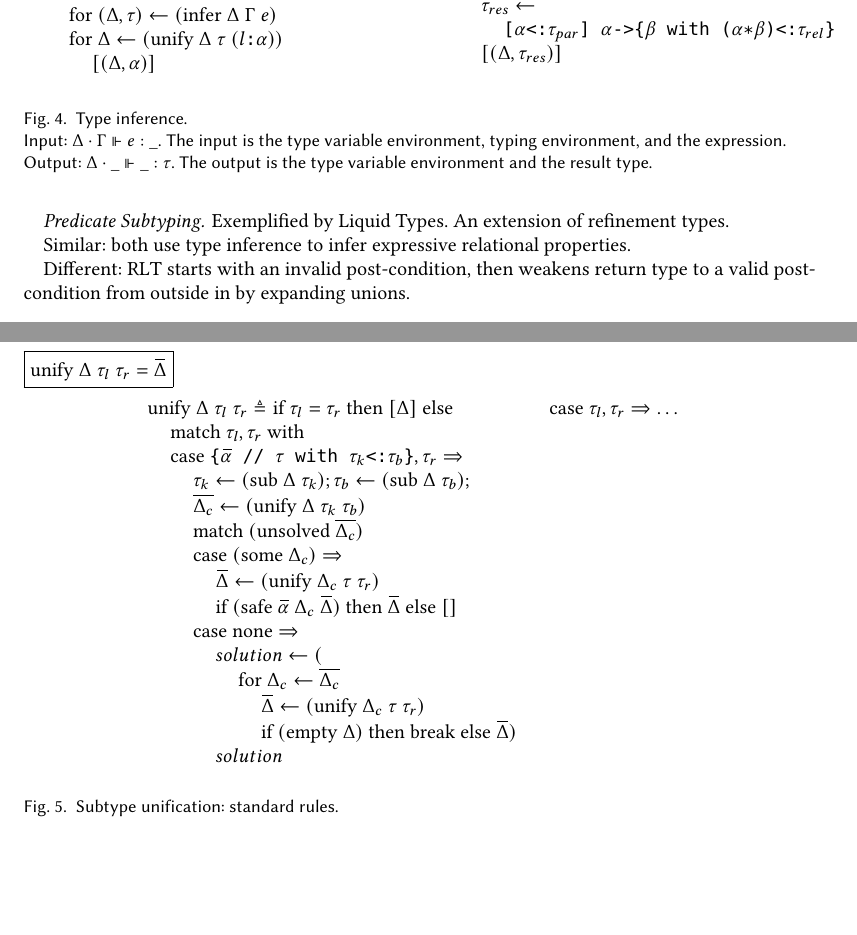
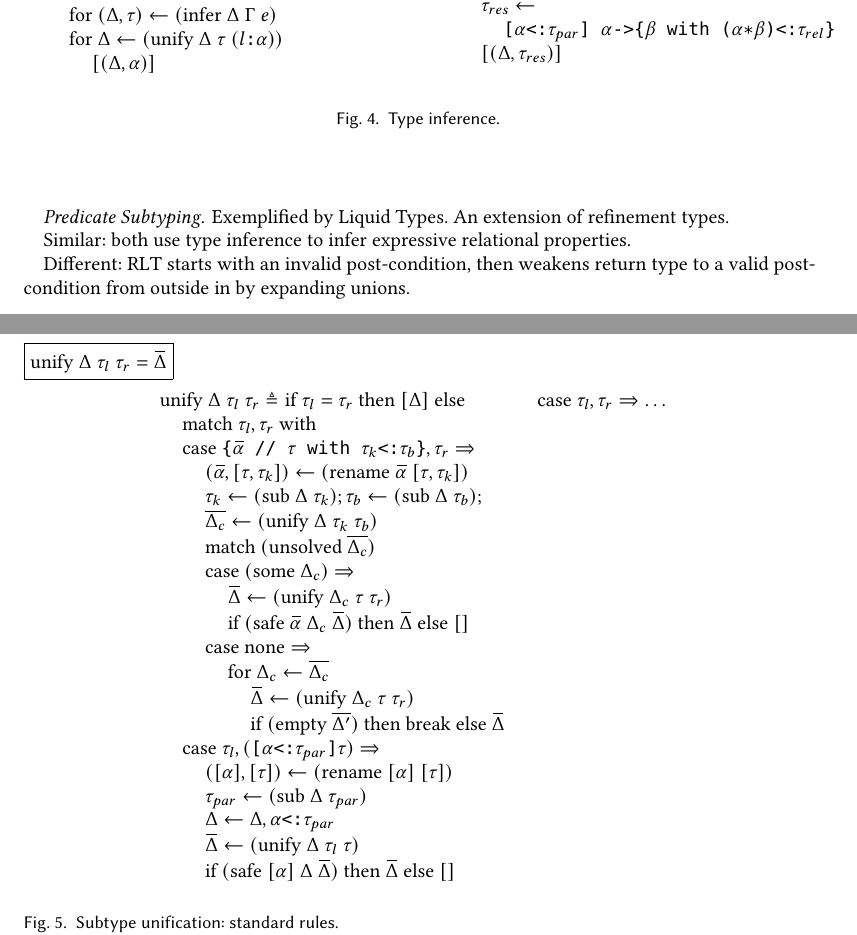
Before and after one commit to resin-studio/slim, a LaTeX paper (paper/relationaltypes.tex): two parts of pages 7 and 8 of 8 before the commit and two parts of pages 7 and 8 of 9 after it, joined at a grey line, cut so that both start at the same text, the shorter picture padded with empty space. Compiled offline with pdfLaTeX.

Commit message:
add right-universal rule to paper

```diff
--- a/paper/relationaltypes.tex
+++ b/paper/relationaltypes.tex
@@ -717,120 +717,7 @@ the possible values of the argument.
 
 \end{array}
 \]
-
-
-%%%%%%%%%%%%%%%%%%%%%%
-%% NOTE: need each rule to have a vector environments, representing possible worlds
-%% declarative inference rules can't capture the important aspects of refinement
-%% need functional rules
-%%%%%%%%%%%%%%%%%%%%%%
-% \begin{flalign*}
-%   &\boxed{\Delta \cdot \Gamma \Vdash e \hastype \tau}&
-% \end{flalign*}
-
-% \begin{mathpar}
-%   \inferrule {
-%     (\code{$x$ : $\tau$}) \in \Gamma
-%   } {
-%     \Delta \cdot \Gamma
-%     \Vdash x \hastype \tau
-%   }
-
-%   \inferrule {
-%   } {
-%     \Delta \cdot \Gamma
-%     \Vdash \code{()} \hastype \code{unit}
-%   }
-
-%   \inferrule {
-%     \Delta \cdot \Gamma \Vdash e \hastype \tau
-%   } {
-%     \Delta \cdot \Gamma
-%     \Vdash (\code{\#$l$ $e$}) \hastype (\code{?$l$ $\tau$})
-%   }
-
-%   \inferrule {
-%     \bigwedge\nolimits_i\ \Delta \cdot \Gamma \Vdash e_i \hastype \tau_i
-%   } {
-%     \Delta \cdot \Gamma
-%     \Vdash
-%     \widebar{\code{@$l_i$ = $e_i$}}^i
-%     \hastype
-%     \code{\&}_i\ (\code{$l_i$ : $\tau_i$})
-%   }
-
-%   \inferrule {
-%     \bigwedge\nolimits_i\ \Delta \cdot \Gamma;\Gamma' \Vdash m_i \hastype \tau'_i
-%     \\
-%     \bigwedge\nolimits_i\ \Delta \cdot \Gamma;\Gamma' \Vdash e_i \hastype \tau''_i
-%   } {
-%     \Delta \cdot \Gamma
-%     \Vdash
-%     \widebar{\code{path $m_i$ => $e_i$}}^i
-%     \hastype
-%     \code{\&}_i\ (\code{$\tau_i'$ -> $\tau_i''$})
-%   }
-
-%   \inferrule {
-%     \Delta \cdot \Gamma \Vdash e \hastype \tau
-%     \\
-%     \Delta \Vdash \tau \sqsubseteq (\code{$l$ : $\alpha$})
-%   } {
-%     \Delta \cdot \Gamma \Vdash \code{$e$.$l$} \hastype \alpha
-%   }
-
-%   \inferrule* [left=App] {
-%     \Delta \cdot \Gamma \Vdash e_1 \hastype \tau_1
-%     \\\\
-%     \\\\
-%     \bigwedge\nolimits_{\Delta'}  \Delta;\Delta' \cdot \Gamma \Vdash e_2 \hastype \tau_2
-%     \longrightarrow
-%     \Delta \Vdash \tau_1 \sqsubseteq (\code{$\tau_2$ -> $\alpha$})
-%     \\\\
-%     \\\\
-%     \bigwedge\nolimits_{\Delta'}
-%     \Delta \Vdash \tau_1 \sqsubseteq (\code{$\tau_2$ -> $\alpha$})
-%     \longrightarrow
-%     \Delta;\Delta' \cdot \Gamma \Vdash e_2 \hastype \tau_2
-%     \\
-%     % \text{union}\ \vec{\Delta_0}\ \tau_2 \sqsubseteq \text{union}\ \vec{\Delta}\ \tau_2
-%     % \\\\
-%     % \vdash \vec{\Delta} = \vec{\Delta_1} \times \vec{\Delta_2} \times \vec{\Delta_3}
-%   } {
-%     \Delta \cdot \Gamma
-%     \Vdash (\code{$e_1$ $e_2$}) \hastype \alpha
-%   }
-
-%   \inferrule {
-%     % TODO: define/update generalize
-%     \Delta \cdot \Gamma \Vdash e_1 \hastype \tau_1
-%     \\
-%     \tau_1' = \text{generalize}\ \Delta\ \tau_1
-%     \\
-%     \Delta \cdot (\Gamma,\ \code{x : $\tau_1'$}) \Vdash e_2 \hastype \tau_2
-%     \\
-%   } {
-%     \Delta \cdot \Gamma
-%     \Vdash
-%     (\code{let $x$ : $\tau_1$ = $e_1$ in $e_2$}) \hastype \tau_2
-%   }
-
-%   \inferrule {
-%     % TODO: update inference using implication with inductive type
-%     \Delta \cdot \Gamma \Vdash e \hastype \tau \rightarrow \tau'
-%     \\
-%     \tau' =
-%   } {
-%     \Delta;\Delta' \cdot \Gamma
-%     \Vdash \code{fix $e$} \hastype (\text{extract}\ \tau\ \tau_i')
-%   }
-% \end{mathpar}
-\caption{Type inference.
-  \newline
-  Input: $\Delta \cdot \Gamma \Vdash e : \_ $. The input is the type variable environment, typing environment, and the expression.
-  \newline
-  Output: $\Delta \cdot \_ \Vdash \_ : \tau $. The output is the type variable environment and the result type.
-}
+\caption{Type inference.}
 \end{figure*}
 
 
@@ -851,8 +738,11 @@ the possible values of the argument.
     \\
     \I \text{match}\ \tau_{l}, \tau_{r}\ \text{with}
     \\
+
     %% left-existential
     \I \text{case } \code{\{$\widebar{\alpha}$ // $\tau$ with $\tau_k$<:$\tau_b$\}}, \tau_r \Rightarrow
+    \\
+    \I\I (\widebar{\alpha}, [\tau, \tau_k]) \leftarrow (\text{rename } \widebar{\alpha}\ [\tau, \tau_k])
     \\
     \I\I \tau_k \leftarrow (\text{sub}\ \Delta\ \tau_k); \tau_b \leftarrow (\text{sub}\ \Delta\ \tau_b);
     \\
@@ -869,16 +759,30 @@ the possible values of the argument.
     \\
     \I\I \text{case } \text{none} \Rightarrow
     \\
-    \I\I\I solution \leftarrow (
+    \I\I\I \text{for } \Delta_c \leftarrow \widebar{\Delta_c}
     \\
-    \I\I\I\I \text{for } \Delta_c \leftarrow \widebar{\Delta_c}
+    \I\I\I\I \widebar{\Delta} \leftarrow (\text{unify}\ \Delta_c\ \tau\ \tau_r)
     \\
-    \I\I\I\I\I \widebar{\Delta} \leftarrow (\text{unify}\ \Delta_c\ \tau\ \tau_r)
+    \I\I\I\I \text{if } (\text{empty } \widebar{\Delta'}) \text{ then }
+    \text{break} \text{ else } \widebar{\Delta}
+
     \\
-    \I\I\I\I\I \text{if } (\text{empty } \Delta) \text{ then }
-    \text{break} \text{ else } \widebar{\Delta})
+
+    %% right-universal
+    \I \text{case } \tau_l, (\code{[$\alpha$<:$\tau_{par}$]$\tau$}) \Rightarrow
     \\
-    \I\I\I solution
+    \I\I ([\alpha], [\tau]) \leftarrow (\text{rename } [\alpha]\ [\tau])
+    \\
+    \I\I \tau_{par} \leftarrow (\text{sub } \Delta\ \tau_{par})
+    \\
+    \I\I \Delta \leftarrow \Delta,\code{$\alpha$<:$\tau_{par}$}
+    \\
+    \I\I \widebar{\Delta} \leftarrow (\text{unify } \Delta\ \tau_l\ \tau)
+    \\
+    \I\I \text{if } (\text{safe } [\alpha]\ \Delta\ \widebar{\Delta}) \text{ then } \widebar{\Delta} \text{ else } []
+
+
+
 \end{array}
 \begin{array}[t]{@{} l}
     \I \text{case } \tau_l, \tau_r \Rightarrow  \hdots
```
